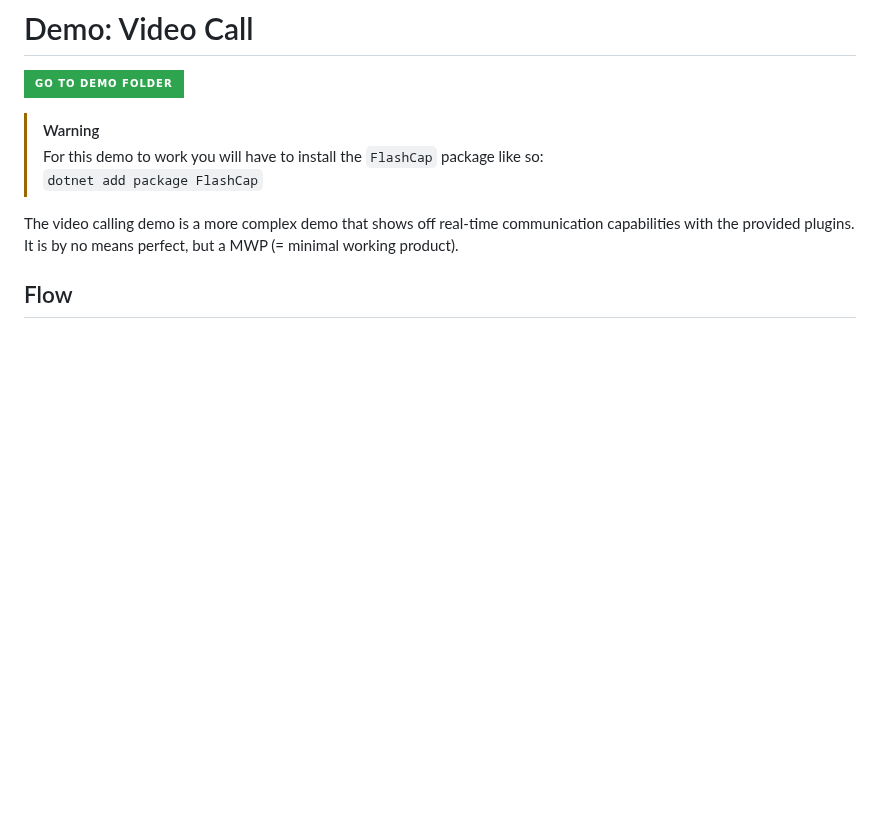
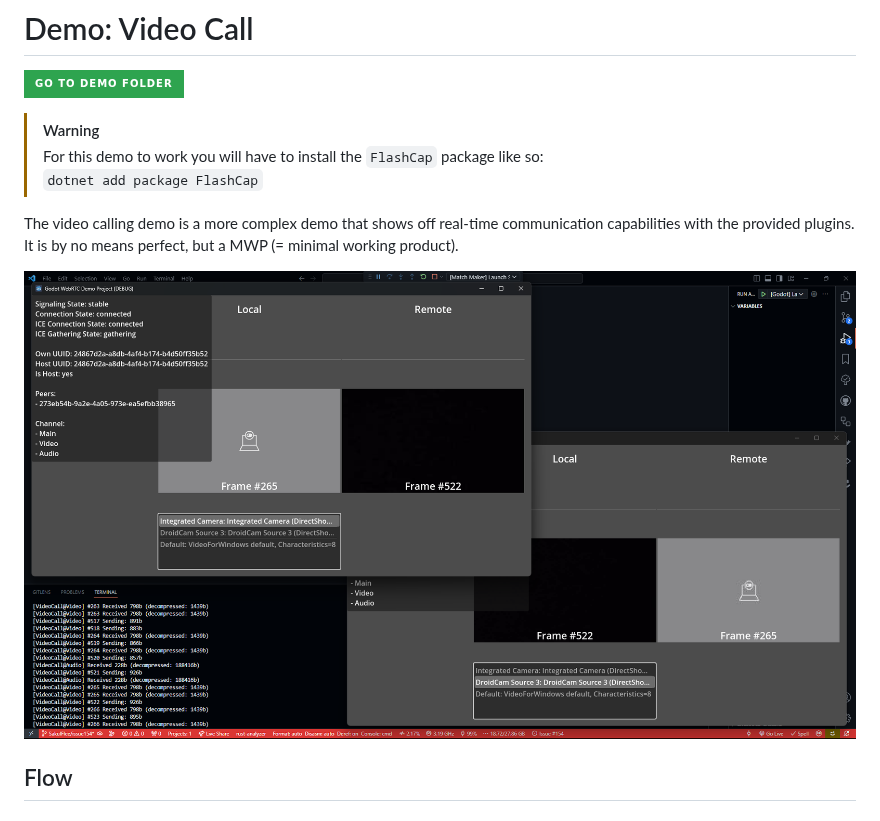
Before and after one commit to SakulFlee/Godot-WebRTC-Match-Maker, a Markdown page: Documentation/Demo/VideoCall.md, the part around the change. GitHub-like rendering; pictures changed too: .github/images/GodotVideoCall.png (added); badges without logos; blank space fills up the shorter version.

Commit message:
Missing image for VideoCall documentation Fixes #157

```diff
--- a/Documentation/Demo/VideoCall.md
+++ b/Documentation/Demo/VideoCall.md
@@ -8,6 +8,8 @@
 
 The video calling demo is a more complex demo that shows off real-time communication capabilities with the provided plugins.
 It is by no means perfect, but a MWP (= minimal working product).
+
+![Demo: VideoCall](../../.github/images/GodotVideoCall.png)
 
 ## Flow
 
```
